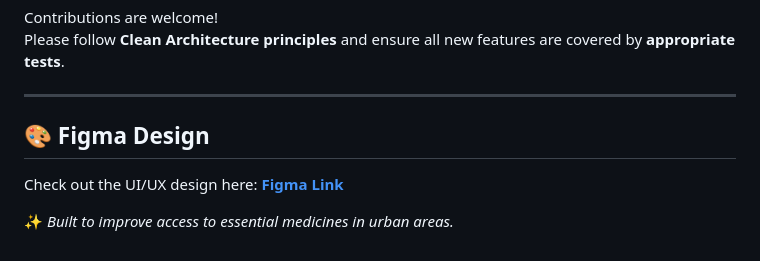
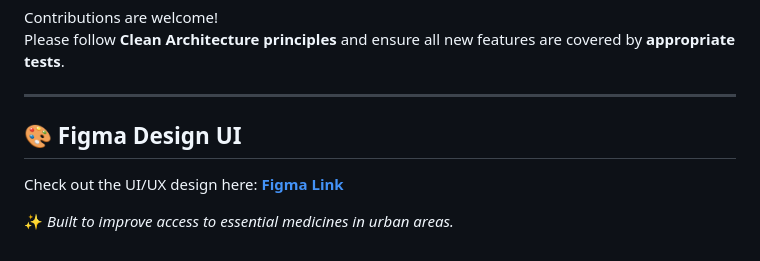
Before and after one commit to afidhu/medicine_locaton_for_pharmacies, a Markdown page: README.md, the part around the change. Rendered like a GitHub page.

Commit message:
Update Figma Design section header

```diff
--- a/README.md
+++ b/README.md
@@ -137,7 +137,7 @@ Please follow **Clean Architecture principles** and ensure all new features are
 ---
 
 
-## 🎨 Figma Design
+## 🎨 Figma Design UI
 
 
 Check out the UI/UX design here: **[Figma Link](https://dark-tacit-86143187.figma.site)**
```
